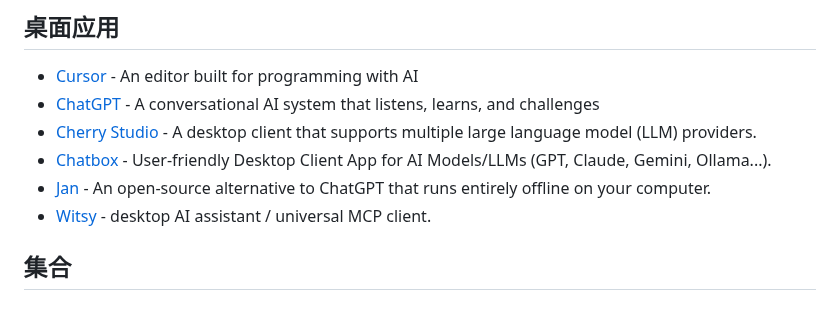
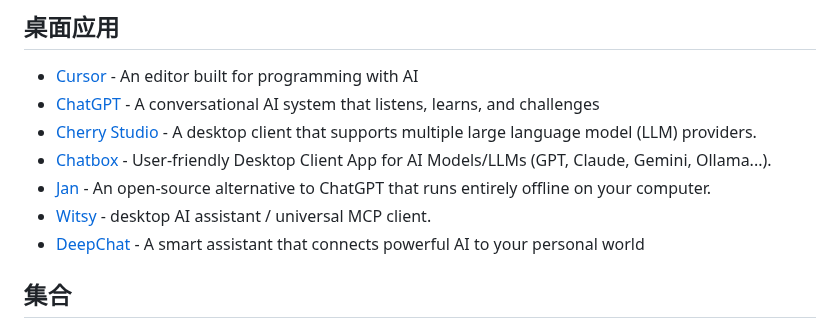
Before and after one commit to jaywcjlove/awesome-chatgpt, a Markdown page: README.md, the part around one of its changes. GitHub-like rendering.

Commit message:
doc: Update README.md

```diff
--- a/README.md
+++ b/README.md
@@ -51,7 +53,7 @@ Awesome ChatGPT
 - [Chatbox](https://github.com/chatboxai/chatbox) - User-friendly Desktop Client App for AI Models/LLMs (GPT, Claude, Gemini, Ollama...).
 - [Jan](https://github.com/menloresearch/jan) - An open-source alternative to ChatGPT that runs entirely offline on your computer.
 - [Witsy](https://github.com/nbonamy/witsy) - desktop AI assistant / universal MCP client.
-
+- [DeepChat](https://github.com/ThinkInAIXYZ/deepchat) - A smart assistant that connects powerful AI to your personal world
 
 ## 集合
 
```
Also changed, not shown: other parts of README.md (+2 -0 lines).
